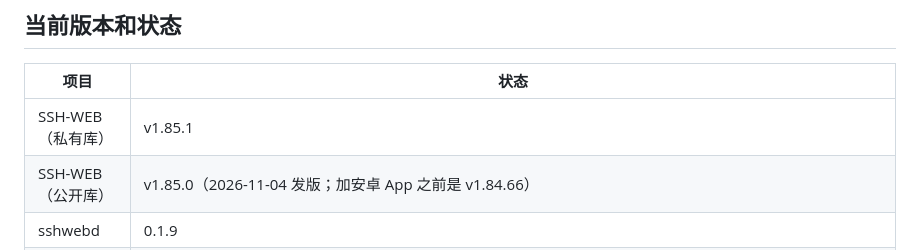
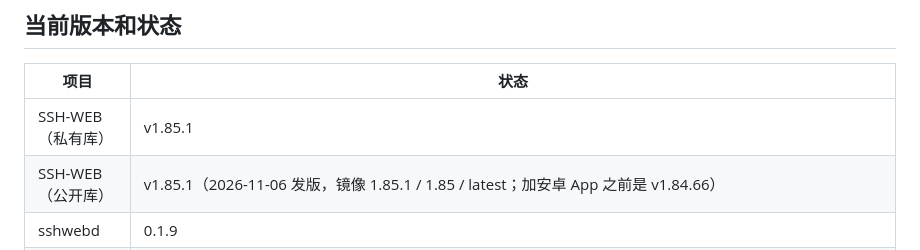
Before and after one commit to yougelabview66/SSH-WEB-Public, a Markdown page: AGENTS.md, the part around the change. GitHub-like rendering.

Commit message:
AGENTS.md：公开库已发 v1.85.1（镜像 1.85.1 / 1.85 / latest），更新版本表

```diff
--- a/AGENTS.md
+++ b/AGENTS.md
@@ -22,7 +22,7 @@ SSH-WEB 是浏览器里的 SSH 终端（Node.js 服务端 + 网页），重点
 | 项目 | 状态 |
 |---|---|
 | SSH-WEB（私有库） | v1.85.1 |
-| SSH-WEB（公开库） | v1.85.0（2026-11-04 发版；加安卓 App 之前是 v1.84.66） |
+| SSH-WEB（公开库） | v1.85.1（2026-11-06 发版，镜像 1.85.1 / 1.85 / latest；加安卓 App 之前是 v1.84.66） |
 | sshwebd | 0.1.9 |
 | 自动化测试 | 94 组（v1.85.1 加了 wakescroll、bgout），2026-11-06 在 v1.85.1 上全部通过（1G 内存的开发机，`npm test`）。机器内存紧（同时开着别的 Agent、浏览器）时 mob、lscroll、attach 这类按时序判断的测试会偶尔失败，先看可用内存再重跑，别当成代码问题。另在一台 4 核 8G 的测试机上跑过全套（Docker：Playwright 1.49 镜像 + tmux + Node 22.23，同 CI）：93 组通过，sendgap 的「回车 40ms 内写」在容器里实测 44~48ms，v1.85.0 一样，是机器时序 |
 
```
